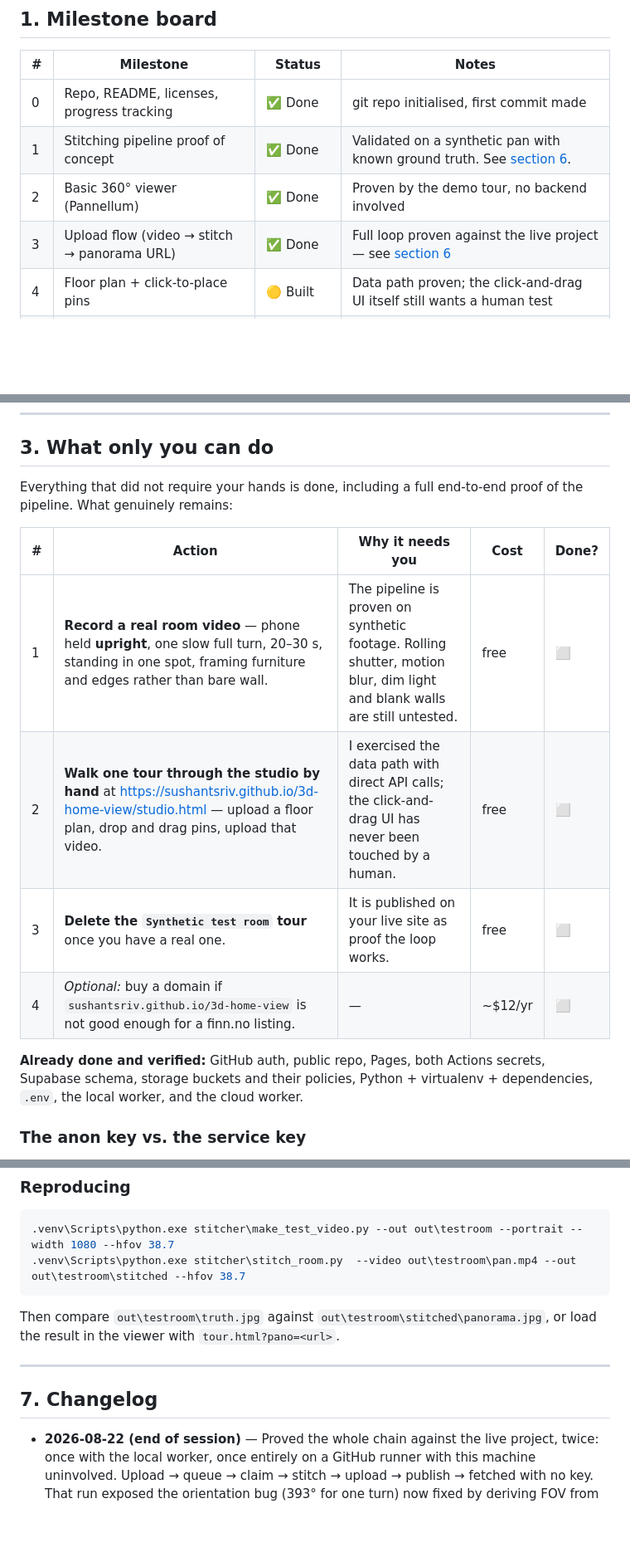
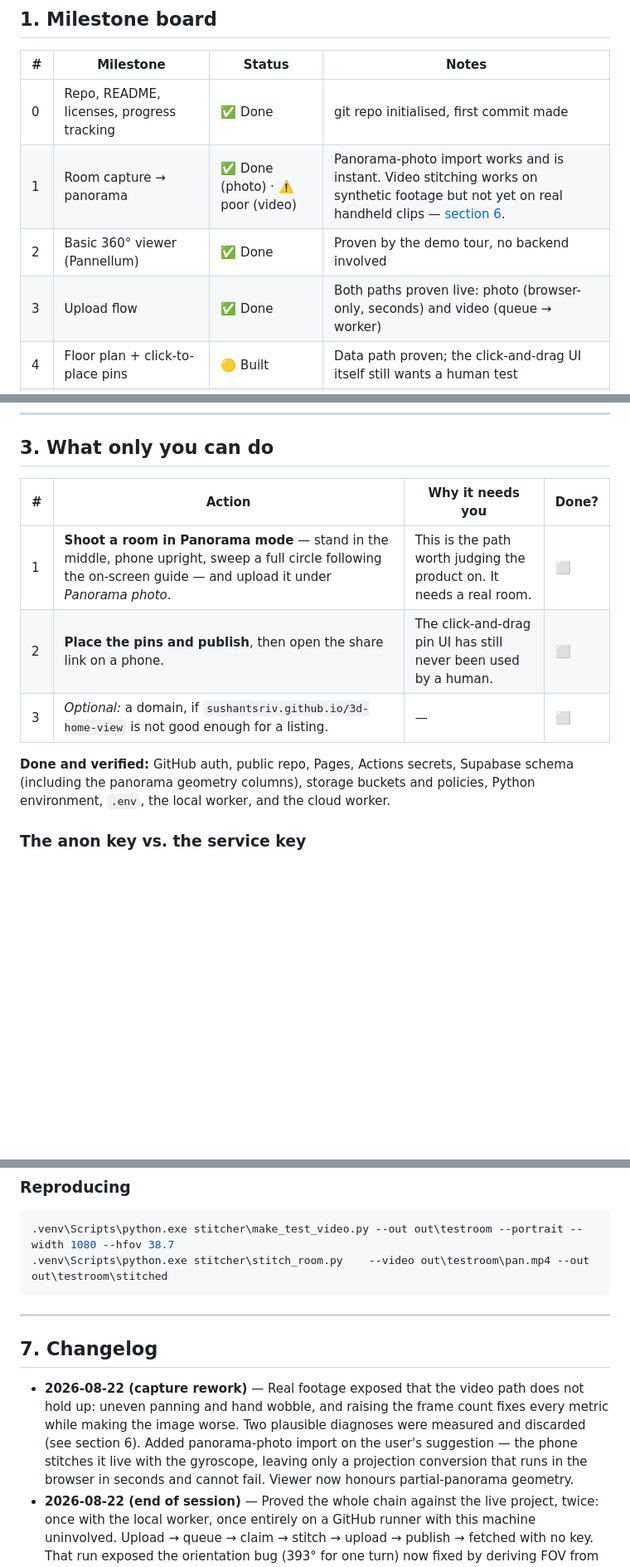
Before and after one commit to SushantSriv/3d-home-view, a Markdown page: PROGRESS.md, 3 parts joined by grey strips. Shown at 83% size. GitHub-like rendering; blank space fills up the shorter version.

````diff
--- a/PROGRESS.md
+++ b/PROGRESS.md
@@ -15,9 +15,9 @@ commit as the work it describes.
 | # | Milestone | Status | Notes |
 |---|---|---|---|
 | 0 | Repo, README, licenses, progress tracking | ✅ Done | git repo initialised, first commit made |
-| 1 | Stitching pipeline proof of concept | ✅ Done | Validated on a synthetic pan with known ground truth. See [section 6](#6-stitching-tuning-notes). |
+| 1 | Room capture → panorama | ✅ Done (photo) · ⚠️ poor (video) | Panorama-photo import works and is instant. Video stitching works on synthetic footage but not yet on real handheld clips — [section 6](#6-stitching-tuning-notes). |
 | 2 | Basic 360° viewer (Pannellum) | ✅ Done | Proven by the demo tour, no backend involved |
-| 3 | Upload flow (video → stitch → panorama URL) | ✅ Done | Full loop proven against the live project — see [section 6](#6-stitching-tuning-notes) |
+| 3 | Upload flow | ✅ Done | Both paths proven live: photo (browser-only, seconds) and video (queue → worker) |
 | 4 | Floor plan + click-to-place pins | 🟡 Built | Data path proven; the click-and-drag UI itself still wants a human test |
 | 5 | Connected viewer (floor plan ↔ 360° rooms) | ✅ Done | Demo tour walks four linked rooms |
 | 6 | Shareable public link + error handling | ✅ Done | Random 7-char slugs, publish toggle, `/tour/<slug>` pretty URLs |
@@ -64,19 +64,15 @@ be exercised offline.
 
 ## 3. What only you can do
 
-Everything that did not require your hands is done, including a full end-to-end proof of the
-pipeline. What genuinely remains:
+| # | Action | Why it needs you | Done? |
+|---|---|---|---|
+| 1 | **Shoot a room in Panorama mode** — stand in the middle, phone upright, sweep a full circle following the on-screen guide — and upload it under *Panorama photo*. | This is the path worth judging the product on. It needs a real room. | ⬜ |
+| 2 | **Place the pins and publish**, then open the share link on a phone. | The click-and-drag pin UI has still never been used by a human. | ⬜ |
+| 3 | *Optional:* a domain, if `sushantsriv.github.io/3d-home-view` is not good enough for a listing. | — | ⬜ |
 
-| # | Action | Why it needs you | Cost | Done? |
-|---|---|---|---|---|
-| 1 | **Record a real room video** — phone held **upright**, one slow full turn, 20–30 s, standing in one spot, framing furniture and edges rather than bare wall. | The pipeline is proven on synthetic footage. Rolling shutter, motion blur, dim light and blank walls are still untested. | free | ⬜ |
-| 2 | **Walk one tour through the studio by hand** at <https://sushantsriv.github.io/3d-home-view/studio.html> — upload a floor plan, drop and drag pins, upload that video. | I exercised the data path with direct API calls; the click-and-drag UI has never been touched by a human. | free | ⬜ |
-| 3 | **Delete the `Synthetic test room` tour** once you have a real one. | It is published on your live site as proof the loop works. | free | ⬜ |
-| 4 | *Optional:* buy a domain if `sushantsriv.github.io/3d-home-view` is not good enough for a finn.no listing. | — | ~$12/yr | ⬜ |
-
-**Already done and verified:** GitHub auth, public repo, Pages, both Actions secrets, Supabase
-schema, storage buckets and their policies, Python + virtualenv + dependencies, `.env`, the local
-worker, and the cloud worker.
+**Done and verified:** GitHub auth, public repo, Pages, Actions secrets, Supabase
+schema (including the panorama geometry columns), storage buckets and policies,
+Python environment, `.env`, the local worker, and the cloud worker.
 
 ### The anon key vs. the service key
 
@@ -211,16 +208,19 @@ job gave **367.6°**. Nobody has to configure anything.
 
 ```powershell
 .venv\Scripts\python.exe stitcher\make_test_video.py --out out\testroom --portrait --width 1080 --hfov 38.7
-.venv\Scripts\python.exe stitcher\stitch_room.py  --video out\testroom\pan.mp4 --out out\testroom\stitched --hfov 38.7
+.venv\Scripts\python.exe stitcher\stitch_room.py    --video out\testroom\pan.mp4 --out out\testroom\stitched
 ```
-
-Then compare `out\testroom\truth.jpg` against `out\testroom\stitched\panorama.jpg`, or load the
-result in the viewer with `tour.html?pano=<url>`.
 
 ---
 
 ## 7. Changelog
 
+- **2026-08-22 (capture rework)** — Real footage exposed that the video path does not
+  hold up: uneven panning and hand wobble, and raising the frame count fixes every metric
+  while making the image worse. Two plausible diagnoses were measured and discarded (see
+  section 6). Added panorama-photo import on the user's suggestion — the phone stitches it
+  live with the gyroscope, leaving only a projection conversion that runs in the browser in
+  seconds and cannot fail. Viewer now honours partial-panorama geometry.
 - **2026-08-22 (end of session)** — Proved the whole chain against the live project, twice: once
   with the local worker, once entirely on a GitHub runner with this machine uninvolved. Upload →
   queue → claim → stitch → upload → publish → fetched with no key. That run exposed the orientation
````
Also changed, not shown: other parts of PROGRESS.md (+61 -60 lines).
